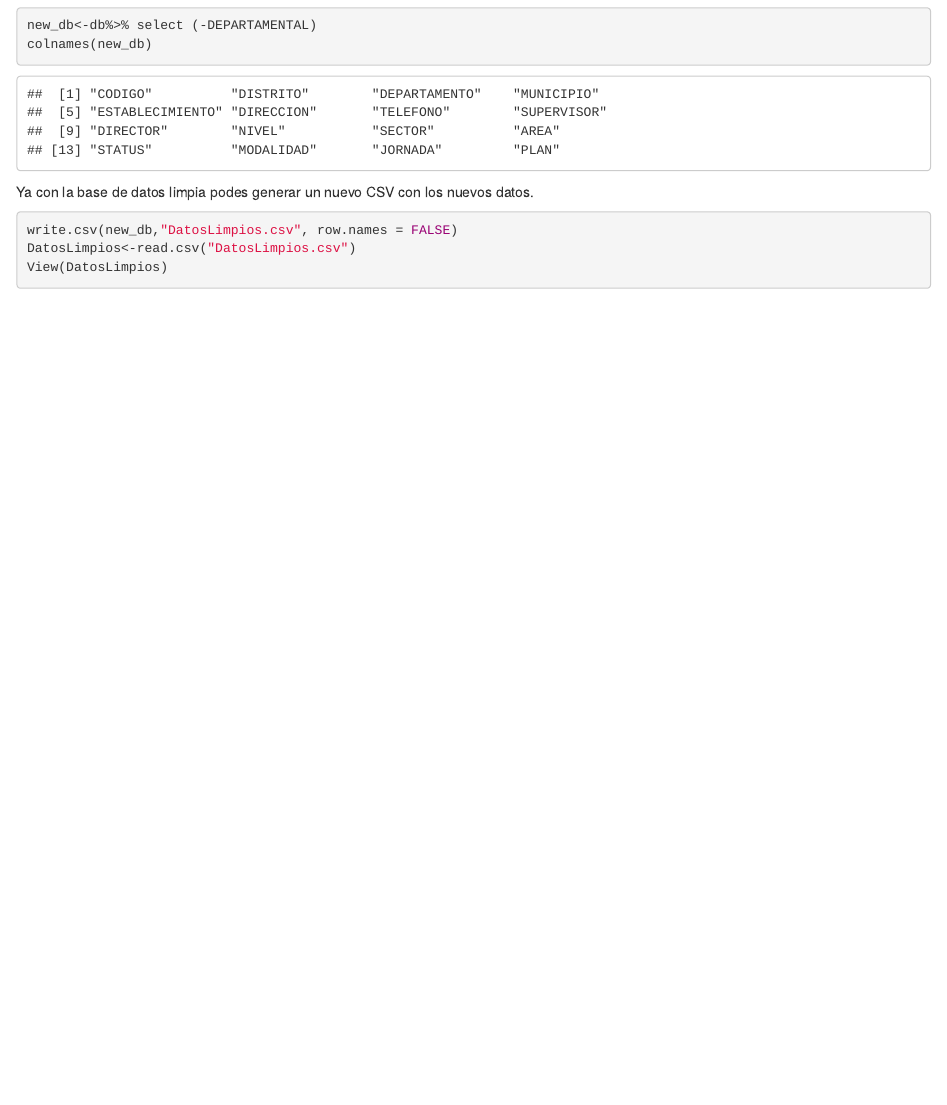
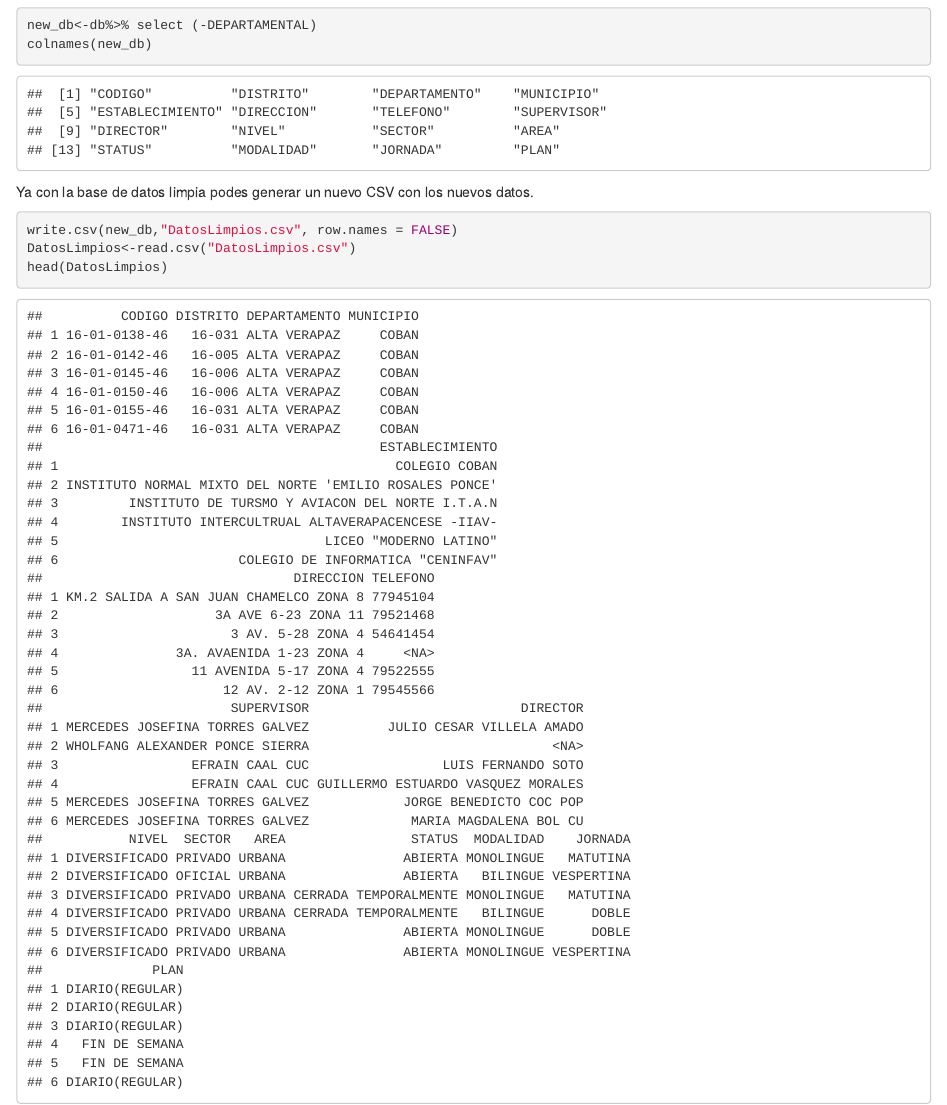
Before and after one commit to MarcoRamirezGT/ProyectoDataScience, an R Markdown document (Informe.Rmd): the page in a window 1100 px wide, from 2860 px down. Rendered offline with R 4.5, knitr and Pandoc, with nearby package versions.

Commit message:
Update Informe.Rmd

````diff
--- a/Informe.Rmd
+++ b/Informe.Rmd
@@ -117,5 +117,5 @@ Ya con la base de datos limpia podes generar un nuevo CSV con los nuevos datos.
 ```{R}
 write.csv(new_db,"DatosLimpios.csv", row.names = FALSE)
 DatosLimpios<-read.csv("DatosLimpios.csv")
-View(DatosLimpios)
+head(DatosLimpios)
 ```
````
